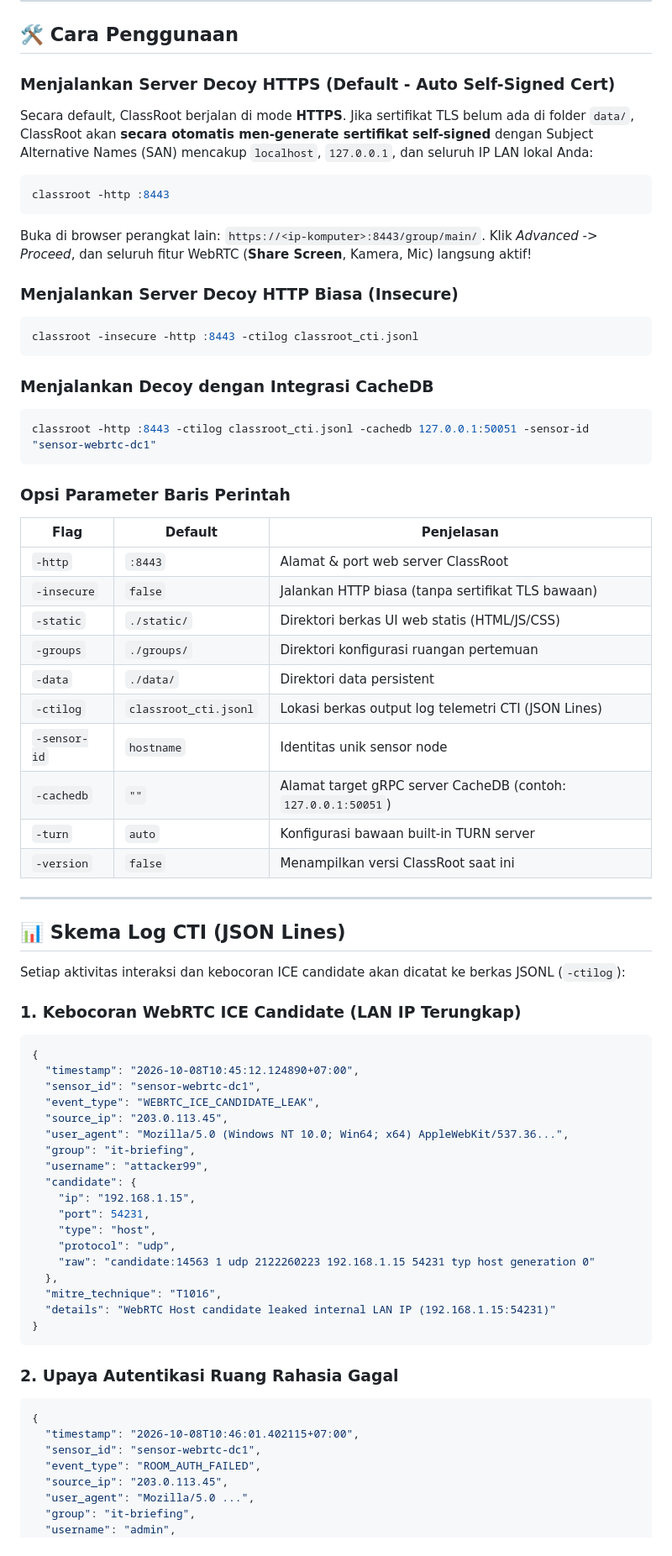
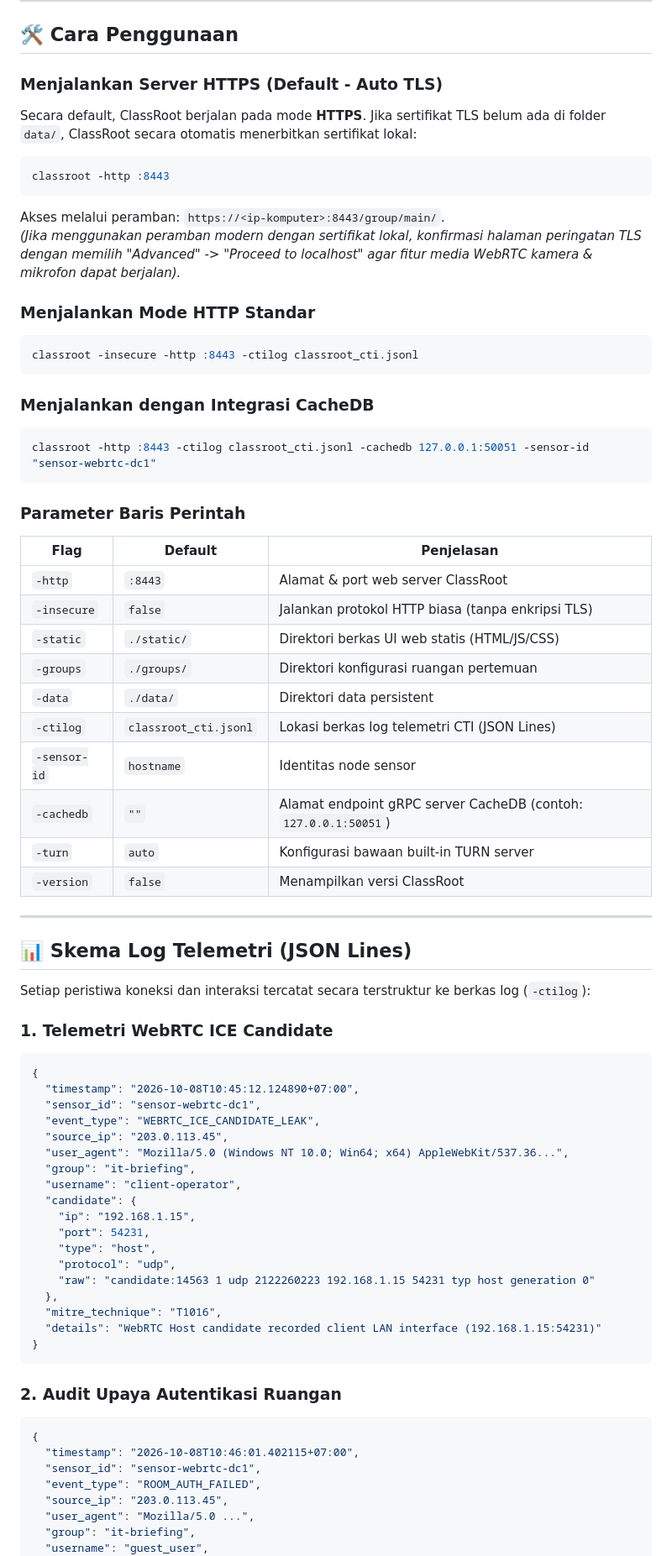
Before and after one commit to n0z0/ClassRoot, a Markdown page: README.md, the part around one of its changes. Shown at 84% size. GitHub-like rendering.

````diff
--- a/README.md
+++ b/README.md
@@ -76,44 +75,45 @@ go build -o classrootctl.exe ./classrootctl
 
 ## 🛠️ Cara Penggunaan
 
-### Menjalankan Server Decoy HTTPS (Default - Auto Self-Signed Cert)
-Secara default, ClassRoot berjalan di mode **HTTPS**. Jika sertifikat TLS belum ada di folder `data/`, ClassRoot akan **secara otomatis men-generate sertifikat self-signed** dengan Subject Alternative Names (SAN) mencakup `localhost`, `127.0.0.1`, dan seluruh IP LAN lokal Anda:
+### Menjalankan Server HTTPS (Default - Auto TLS)
+Secara default, ClassRoot berjalan pada mode **HTTPS**. Jika sertifikat TLS belum ada di folder `data/`, ClassRoot secara otomatis menerbitkan sertifikat lokal:
 ```bash
 classroot -http :8443
 ```
-Buka di browser perangkat lain: `https://<ip-komputer>:8443/group/main/`. Klik *Advanced -> Proceed*, dan seluruh fitur WebRTC (**Share Screen**, Kamera, Mic) langsung aktif!
+Akses melalui peramban: `https://<ip-komputer>:8443/group/main/`.
+*(Jika menggunakan peramban modern dengan sertifikat lokal, konfirmasi halaman peringatan TLS dengan memilih "Advanced" -> "Proceed to localhost" agar fitur media WebRTC kamera & mikrofon dapat berjalan).*
 
-### Menjalankan Server Decoy HTTP Biasa (Insecure)
+### Menjalankan Mode HTTP Standar
 ```bash
 classroot -insecure -http :8443 -ctilog classroot_cti.jsonl
 ```
 
-### Menjalankan Decoy dengan Integrasi CacheDB
+### Menjalankan dengan Integrasi CacheDB
 ```bash
 classroot -http :8443 -ctilog classroot_cti.jsonl -cachedb 127.0.0.1:50051 -sensor-id "sensor-webrtc-dc1"
 ```
 
-### Opsi Parameter Baris Perintah
+### Parameter Baris Perintah
 | Flag | Default | Penjelasan |
 |------|---------|------------|
 | `-http` | `:8443` | Alamat & port web server ClassRoot |
-| `-insecure` | `false` | Jalankan HTTP biasa (tanpa sertifikat TLS bawaan) |
+| `-insecure` | `false` | Jalankan protokol HTTP biasa (tanpa enkripsi TLS) |
 | `-static` | `./static/` | Direktori berkas UI web statis (HTML/JS/CSS) |
 | `-groups` | `./groups/` | Direktori konfigurasi ruangan pertemuan |
 | `-data` | `./data/` | Direktori data persistent |
-| `-ctilog` | `classroot_cti.jsonl` | Lokasi berkas output log telemetri CTI (JSON Lines) |
-| `-sensor-id` | `hostname` | Identitas unik sensor node |
-| `-cachedb` | `""` | Alamat target gRPC server CacheDB (contoh: `127.0.0.1:50051`) |
+| `-ctilog` | `classroot_cti.jsonl` | Lokasi berkas log telemetri CTI (JSON Lines) |
+| `-sensor-id` | `hostname` | Identitas node sensor |
+| `-cachedb` | `""` | Alamat endpoint gRPC server CacheDB (contoh: `127.0.0.1:50051`) |
 | `-turn` | `auto` | Konfigurasi bawaan built-in TURN server |
-| `-version` | `false` | Menampilkan versi ClassRoot saat ini |
+| `-version` | `false` | Menampilkan versi ClassRoot |
 
 ---
 
-## 📊 Skema Log CTI (JSON Lines)
+## 📊 Skema Log Telemetri (JSON Lines)
 
-Setiap aktivitas interaksi dan kebocoran ICE candidate akan dicatat ke berkas JSONL (`-ctilog`):
+Setiap peristiwa koneksi dan interaksi tercatat secara terstruktur ke berkas log (`-ctilog`):
 
-### 1. Kebocoran WebRTC ICE Candidate (LAN IP Terungkap)
+### 1. Telemetri WebRTC ICE Candidate
 ```json
 {
   "timestamp": "2026-10-08T10:45:12.124890+07:00",
@@ -122,7 +122,7 @@ Setiap aktivitas interaksi dan kebocoran ICE candidate akan dicatat ke berkas JS
   "source_ip": "203.0.113.45",
   "user_agent": "Mozilla/5.0 (Windows NT 10.0; Win64; x64) AppleWebKit/537.36...",
   "group": "it-briefing",
-  "username": "attacker99",
+  "username": "client-operator",
   "candidate": {
     "ip": "192.168.1.15",
     "port": 54231,
@@ -131,11 +131,11 @@ Setiap aktivitas interaksi dan kebocoran ICE candidate akan dicatat ke berkas JS
     "raw": "candidate:14563 1 udp 2122260223 192.168.1.15 54231 typ host generation 0"
   },
   "mitre_technique": "T1016",
-  "details": "WebRTC Host candidate leaked internal LAN IP (192.168.1.15:54231)"
+  "details": "WebRTC Host candidate recorded client LAN interface (192.168.1.15:54231)"
 }
 ```
 
-### 2. Upaya Autentikasi Ruang Rahasia Gagal
+### 2. Audit Upaya Autentikasi Ruangan
 ```json
 {
   "timestamp": "2026-10-08T10:46:01.402115+07:00",
@@ -144,5 +144,5 @@ Setiap aktivitas interaksi dan kebocoran ICE candidate akan dicatat ke berkas JS
   "source_ip": "203.0.113.45",
   "user_agent": "Mozilla/5.0 ...",
   "group": "it-briefing",
-  "username": "admin",
+  "username": "guest_user",
   "mitre_technique": "T1110",
````
Also changed, not shown: other parts of README.md (+38 -39 lines).
